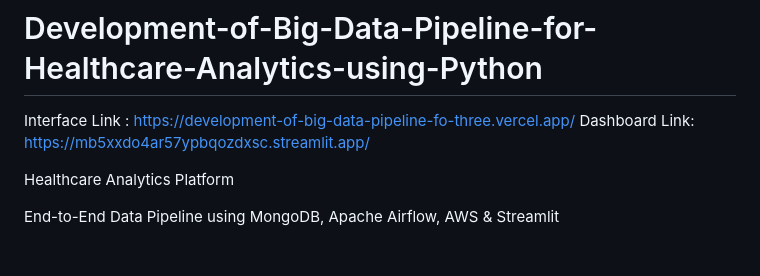
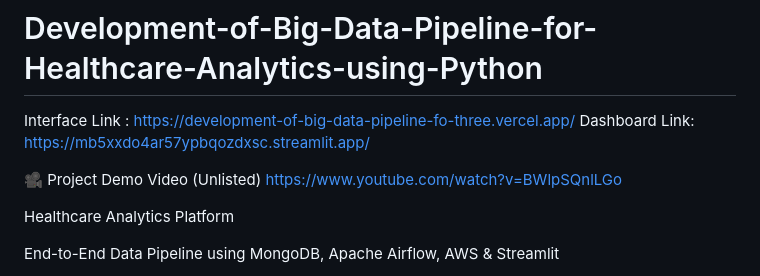
Before and after one commit to Harsha194/Bigdata-Pipeline-for-healthcare-analytics, a Markdown page: README.md, the part around the change. Rendered like a GitHub page; blank space fills up the shorter version.

Commit message:
Add demo video link to README
Added project demo video link to README.

```diff
--- a/README.md
+++ b/README.md
@@ -2,6 +2,9 @@
 
 Interface Link : https://development-of-big-data-pipeline-fo-three.vercel.app/
 Dashboard Link: https://mb5xxdo4ar57ypbqozdxsc.streamlit.app/
+
+🎥 Project Demo Video (Unlisted)
+https://www.youtube.com/watch?v=BWlpSQnlLGo
 
 
 
```
